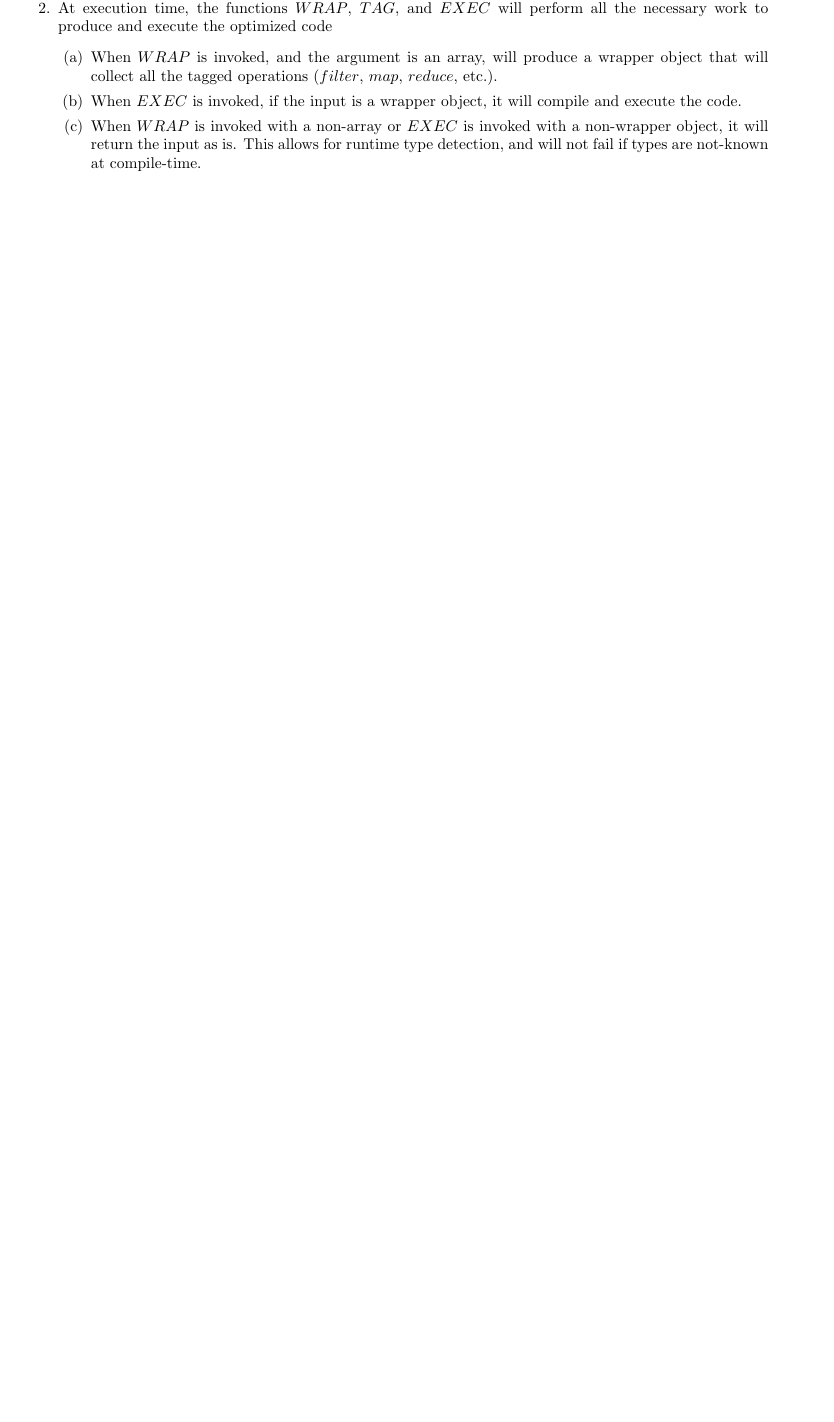
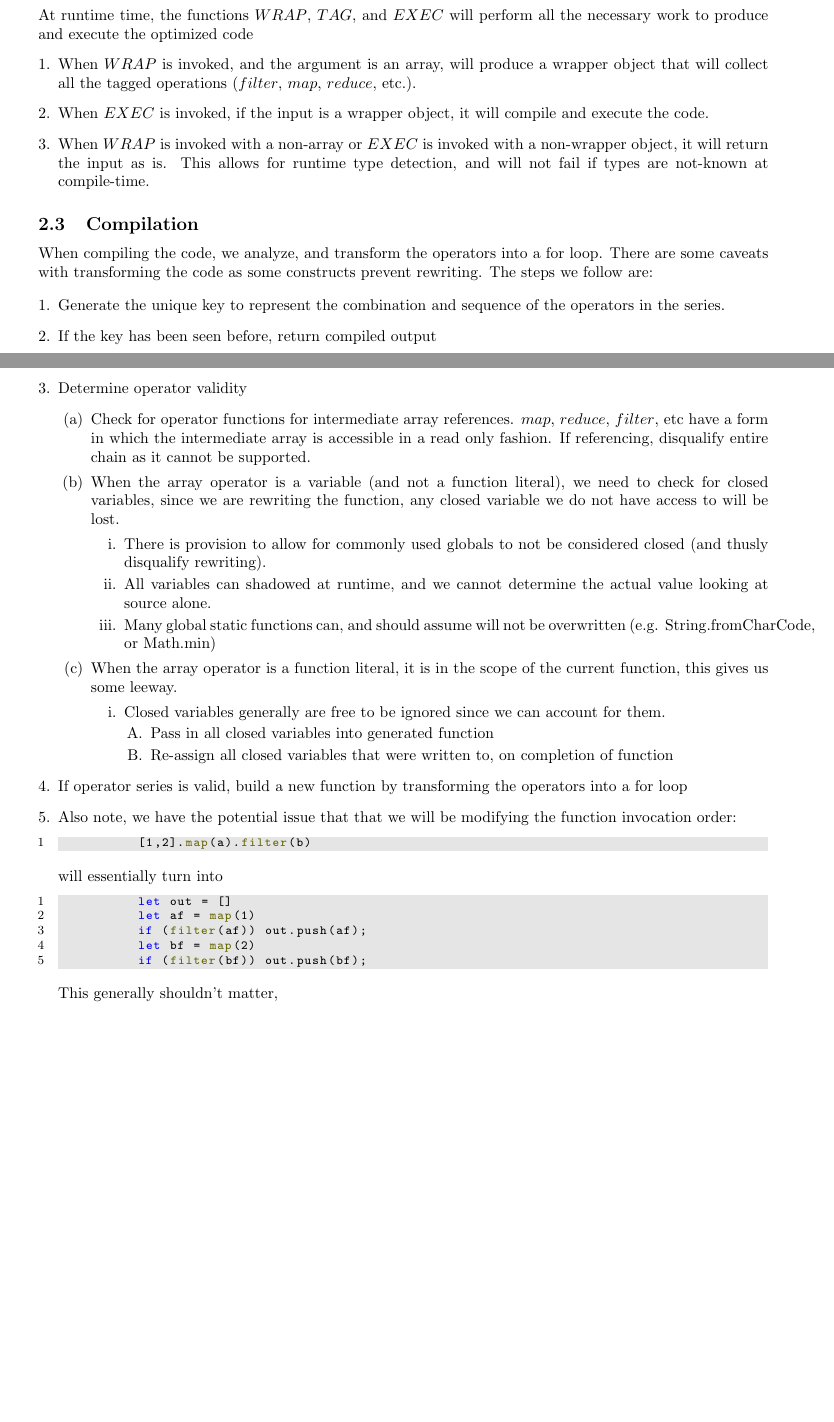
Before and after one commit to arciisine/functional-pipeline-optimization, a LaTeX document (report/outline.tex): part of the page before the commit and two parts of pages 1 and 2 of 2 after it, the two joined at a grey line, cut so that both start at the same text, the shorter picture padded with empty space. Compiled offline with pdfLaTeX.

Commit message:
Working on outline

```diff
--- a/report/outline.tex
+++ b/report/outline.tex
@@ -95,15 +96,67 @@ The full algorithm can be broken into the following process:
   Sample Transpilation output
   \lstinputlisting[frame=single, language=JavaScript]{sample_target_transpiled.js}
 
-  \item At execution time, the functions $WRAP$, $TAG$, and $EXEC$ will perform all the necessary work to
-  produce and execute the optimized code
-    \begin{enumerate}
+\subsection{Runtime}
+  At runtime time, the functions $WRAP$, $TAG$, and $EXEC$ will perform all the necessary work to produce
+  and execute the optimized code
+  \begin{enumerate}
     \item When $WRAP$ is invoked, and the argument is an array, will produce a wrapper object that will collect
       all the tagged operations ($filter$, $map$, $reduce$, etc.).
     \item When $EXEC$ is invoked, if the input is a wrapper object, it will compile and execute the code.
     \item When $WRAP$ is invoked with a non-array or $EXEC$ is invoked with a non-wrapper object,
       it will return the input as is.  This allows for runtime type detection, and will not fail if
       types are not-known at compile-time.
+  \end{enumerate}
+
+\subsection{Compilation}
+  When compiling the code, we analyze, and transform the operators into a for loop.  There are some
+  caveats with transforming the code as some constructs prevent rewriting. The steps we follow are:
+
+  \begin{enumerate}
+    \item Generate the unique key to represent the combination and sequence of the operators in the series.
+    \item If the key has been seen before, return compiled output
+    \item Determine operator validity
+    \begin {enumerate}
+      \item Check for operator functions for intermediate array references.
+        $map$, $reduce$, $filter$, etc have a form in which the intermediate array
+        is accessible in a read only fashion.  If referencing, disqualify entire chain as
+        it cannot be supported.
+      \item When the array operator is a variable (and not a function literal), we need to check for closed
+        variables, since we are rewriting the function, any closed variable we do not have access to
+        will be lost.
+      \begin{enumerate}
+        \item There is provision to allow for commonly used globals to not be considered closed
+          (and thusly disqualify rewriting).
+        \item All variables can shadowed at runtime, and we cannot determine
+          the actual value looking at source alone.
+        \item Many global static functions can, and should assume will not be overwritten (e.g. String.fromCharCode, or Math.min)
+      \end{enumerate}
+      \item When the array operator is a function literal, it is in the scope of the current function, this gives
+        us some leeway.
+      \begin{enumerate}
+        \item Closed variables generally are free to be ignored since we can account for them.
+        \begin{enumerate}
+          \item Pass in all closed variables into generated function
+          \item Re-assign all closed variables that were written to, on completion of function
+        \end{enumerate}
+      \end{enumerate}
     \end{enumerate}
-\end{enumerate}
+    \item If operator series is valid, build a new function by transforming the operators into a for loop
+    \item Also note, we have the potential issue that that we will be modifying the function invocation order:
+        \begin{lstlisting}[language=JavaScript]
+          [1,2].map(a).filter(b)
+        \end{lstlisting}
+
+        will essentially turn into
+
+        \begin{lstlisting}[language=JavaScript]
+          let out = []
+          let af = map(1)
+          if (filter(af)) out.push(af);
+          let bf = map(2)
+          if (filter(bf)) out.push(bf);
+        \end{lstlisting}
+
+        This generally shouldn't matter,
+    \end{enumerate}
 \end{document}
```
Also changed, not shown: report/outline.tex (5 more changed lines), 1 other file.
